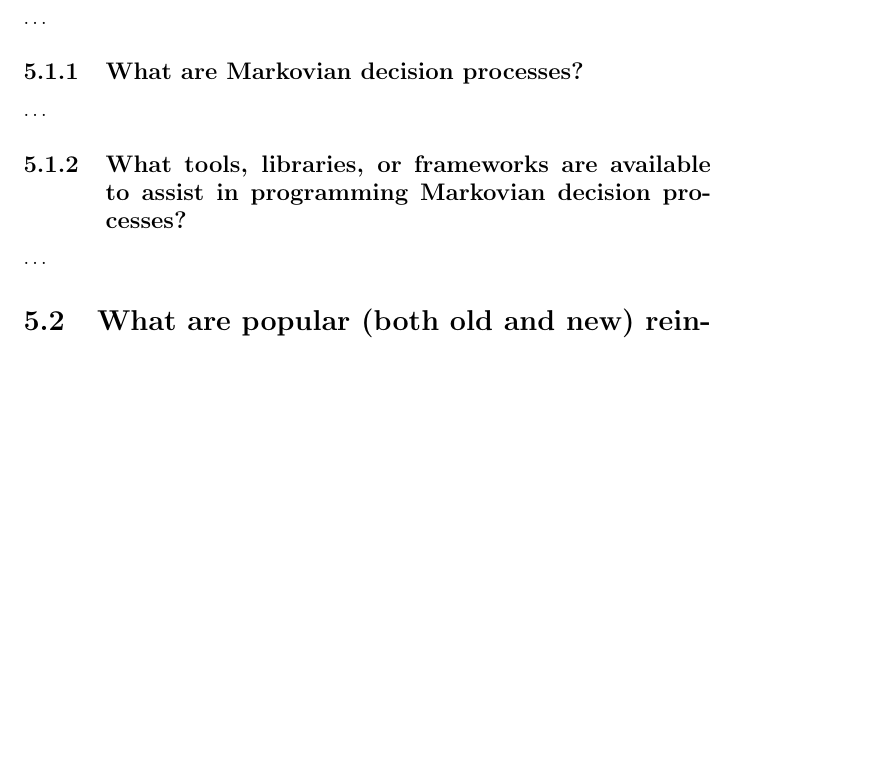
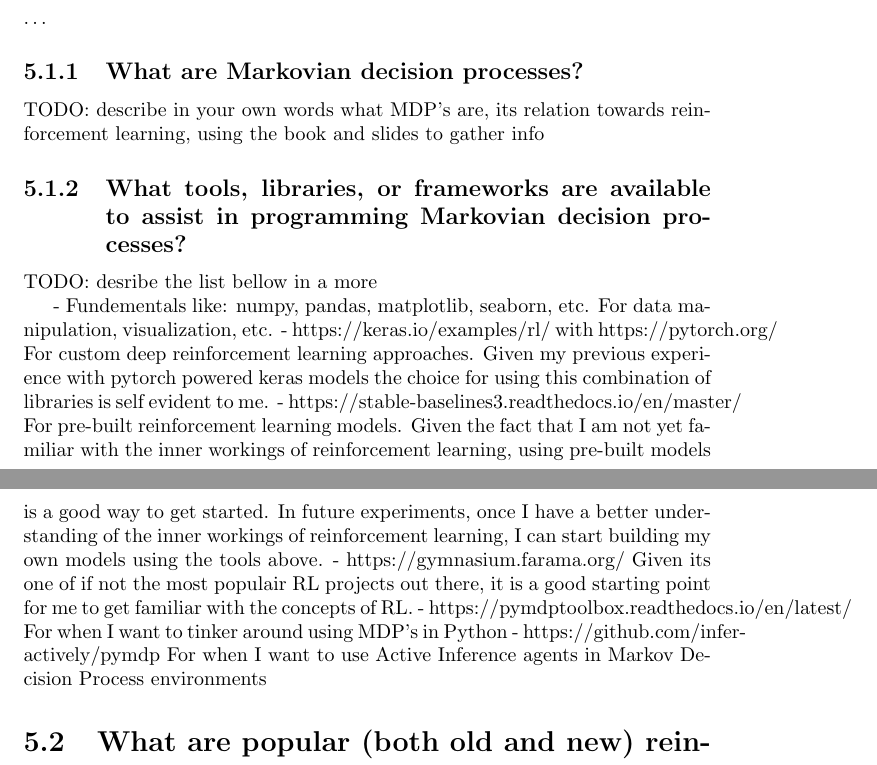
Before and after one commit to LucEnden/deth, a LaTeX document (research_lvde/tex/main.tex, which reads research_lvde/tex/research_questions/mdp_python_implementation.tex): part of page 18 of 20 before the commit and two parts of pages 18 and 19 of 20 after it, the two joined at a grey line, cut so that both start at the same text, the shorter picture padded with empty space. Compiled offline with pdfLaTeX.

```diff
--- a/research_lvde/tex/research_questions/mdp_python_implementation.tex
+++ b/research_lvde/tex/research_questions/mdp_python_implementation.tex
@@ -1,8 +1,27 @@
 \section{How can Markovian decision processes be implemented in Python?}
+
 \dots
 
 \subsection{What are Markovian decision processes?}
-\dots
+
+TODO: describe in your own words what MDP's are, its relation towards reinforcement learning, using the book and slides to gather info
 
 \subsection{What tools, libraries, or frameworks are available to assist in programming Markovian decision processes?}
-\dots
+
+TODO: desribe the list bellow in a more
+
+- Fundementals like: numpy, pandas, matplotlib, seaborn, etc.
+    For data manipulation, visualization, etc.
+- https://keras.io/examples/rl/ with https://pytorch.org/
+    For custom deep reinforcement learning approaches.
+    Given my previous experience with pytorch powered keras models the choice for using this combination of libraries is self evident to me.
+- https://stable-baselines3.readthedocs.io/en/master/
+    For pre-built reinforcement learning models.
+    Given the fact that I am not yet familiar with the inner workings of reinforcement learning, using pre-built models is a good way to get started.
+    In future experiments, once I have a better understanding of the inner workings of reinforcement learning, I can start building my own models using the tools above.
+- https://gymnasium.farama.org/
+    Given its one of if not the most populair RL projects out there, it is a good starting point for me to get familiar with the concepts of RL.
+- https://pymdptoolbox.readthedocs.io/en/latest/
+    For when I want to tinker around using MDP's in Python
+- https://github.com/infer-actively/pymdp
+    For when I want to use Active Inference agents in Markov Decision Process environments
```
Also changed, not shown: research_lvde/tex/definitions/pokemon_platinum.tex (+4 -0 lines), research_lvde/tex/leeswijzer.txt (added, +1 -0 lines), 2 other files.
